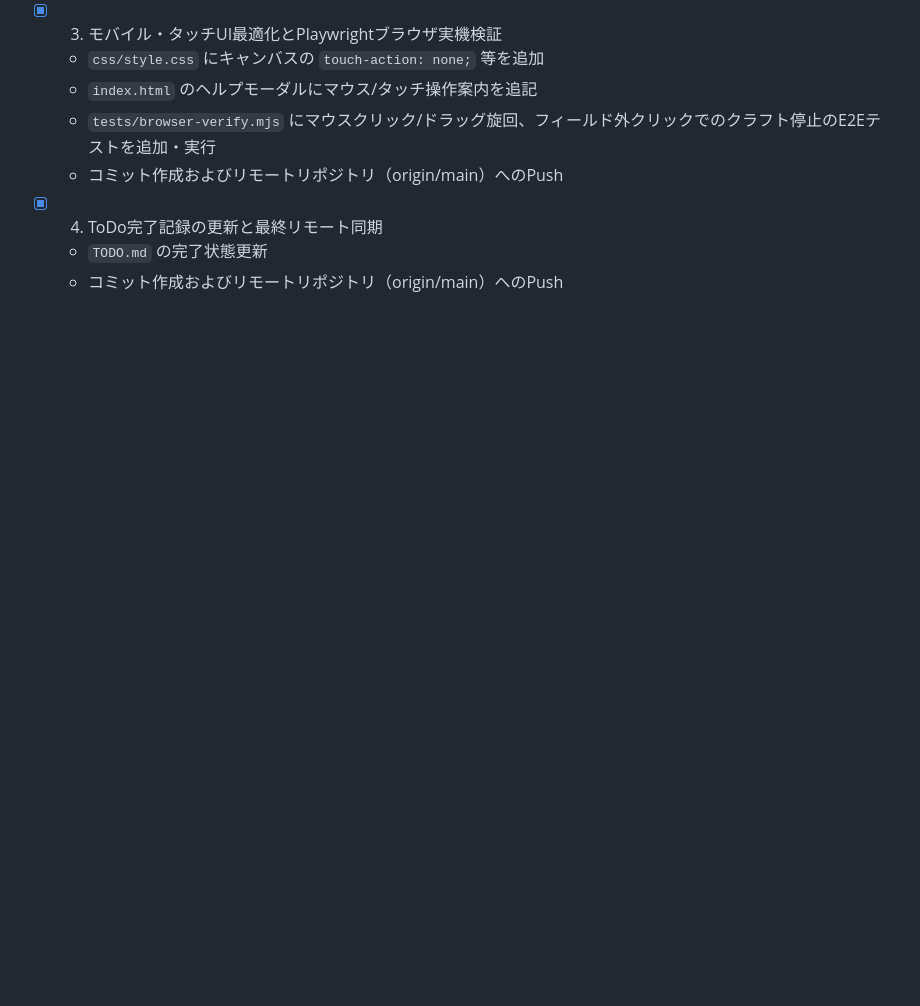
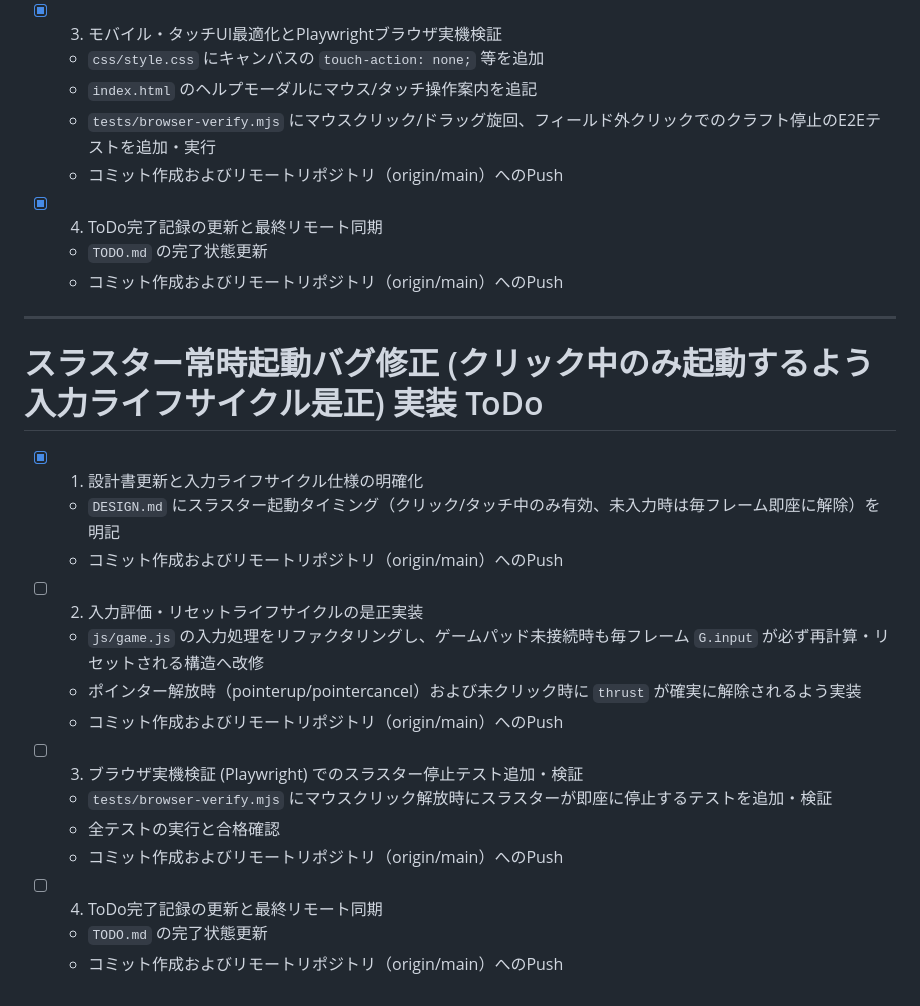
Before and after one commit to t2k2pp/asteroid_forge, a Markdown page: TODO.md, the part around the change. Drawn GitHub-style; blank space fills up the shorter version.

Commit message:
docs(design): スラスター起動タイミングのライフサイクル仕様を明確化
背景:
- ポインター解放時にもスラスターが起動したままになる不具合の修正に伴い、クリック/タッチ中のみ起動するライフサイクル仕様を明確化するため。

変更:
- DESIGN.md: スラスターはクリック/タッチしている最中のみ起動し、解放時に即時停止する旨を明記。
- TODO.md: スラスター常時起動バグ修正のToDoを追加しタスク1を完了に更新。

検証:
- git diffによる差分精査。

```diff
--- a/TODO.md
+++ b/TODO.md
@@ -68,3 +68,22 @@
 - [x] 4. ToDo完了記録の更新と最終リモート同期
   - `TODO.md` の完了状態更新
   - コミット作成およびリモートリポジトリ（origin/main）へのPush
+
+---
+
+# スラスター常時起動バグ修正 (クリック中のみ起動するよう入力ライフサイクル是正) 実装 ToDo
+
+- [x] 1. 設計書更新と入力ライフサイクル仕様の明確化
+  - `DESIGN.md` にスラスター起動タイミング（クリック/タッチ中のみ有効、未入力時は毎フレーム即座に解除）を明記
+  - コミット作成およびリモートリポジトリ（origin/main）へのPush
+- [ ] 2. 入力評価・リセットライフサイクルの是正実装
+  - `js/game.js` の入力処理をリファクタリングし、ゲームパッド未接続時も毎フレーム `G.input` が必ず再計算・リセットされる構造へ改修
+  - ポインター解放時（pointerup/pointercancel）および未クリック時に `thrust` が確実に解除されるよう実装
+  - コミット作成およびリモートリポジトリ（origin/main）へのPush
+- [ ] 3. ブラウザ実機検証 (Playwright) でのスラスター停止テスト追加・検証
+  - `tests/browser-verify.mjs` にマウスクリック解放時にスラスターが即座に停止するテストを追加・検証
+  - 全テストの実行と合格確認
+  - コミット作成およびリモートリポジトリ（origin/main）へのPush
+- [ ] 4. ToDo完了記録の更新と最終リモート同期
+  - `TODO.md` の完了状態更新
+  - コミット作成およびリモートリポジトリ（origin/main）へのPush
```
Also changed, not shown: DESIGN.md (+1 -1 lines).
